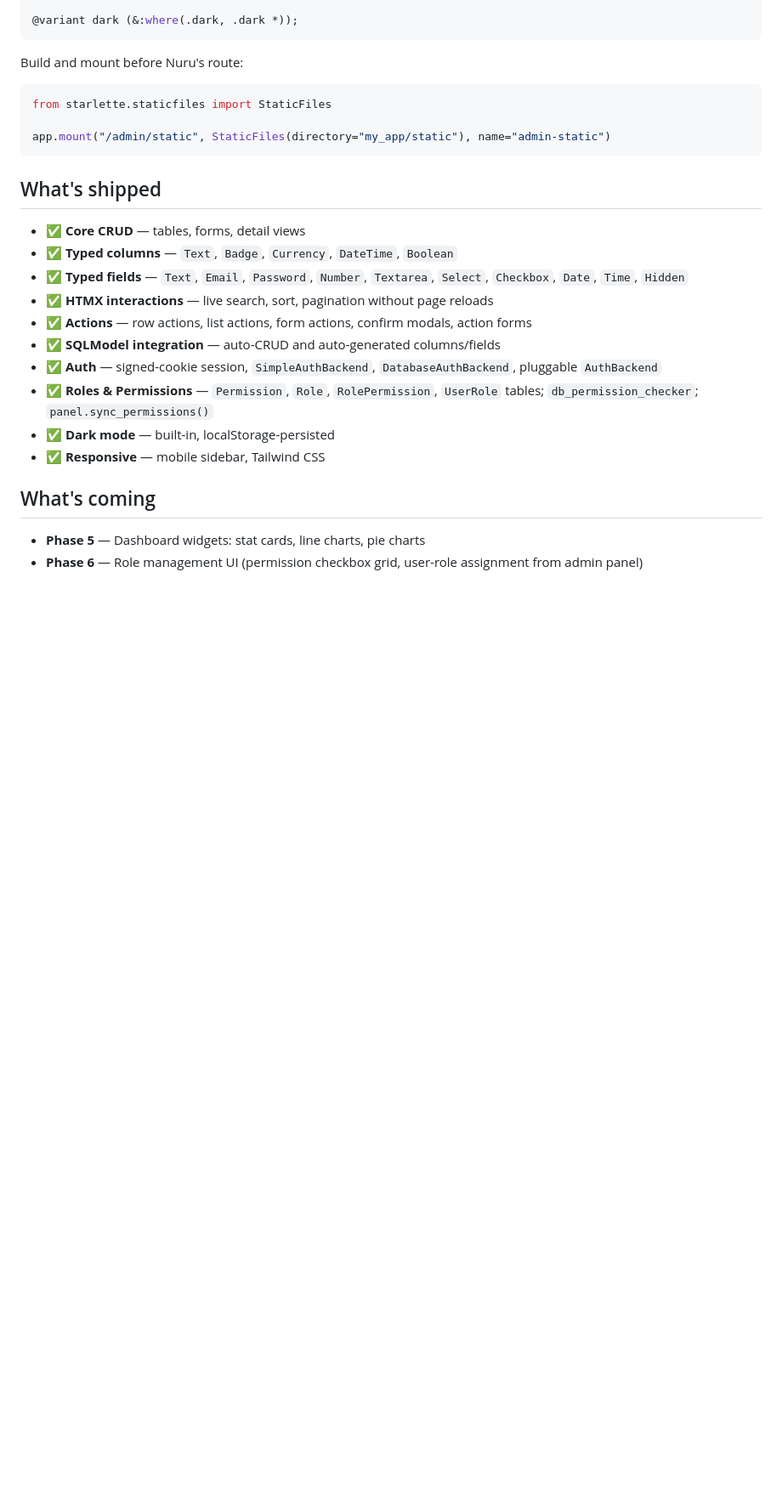
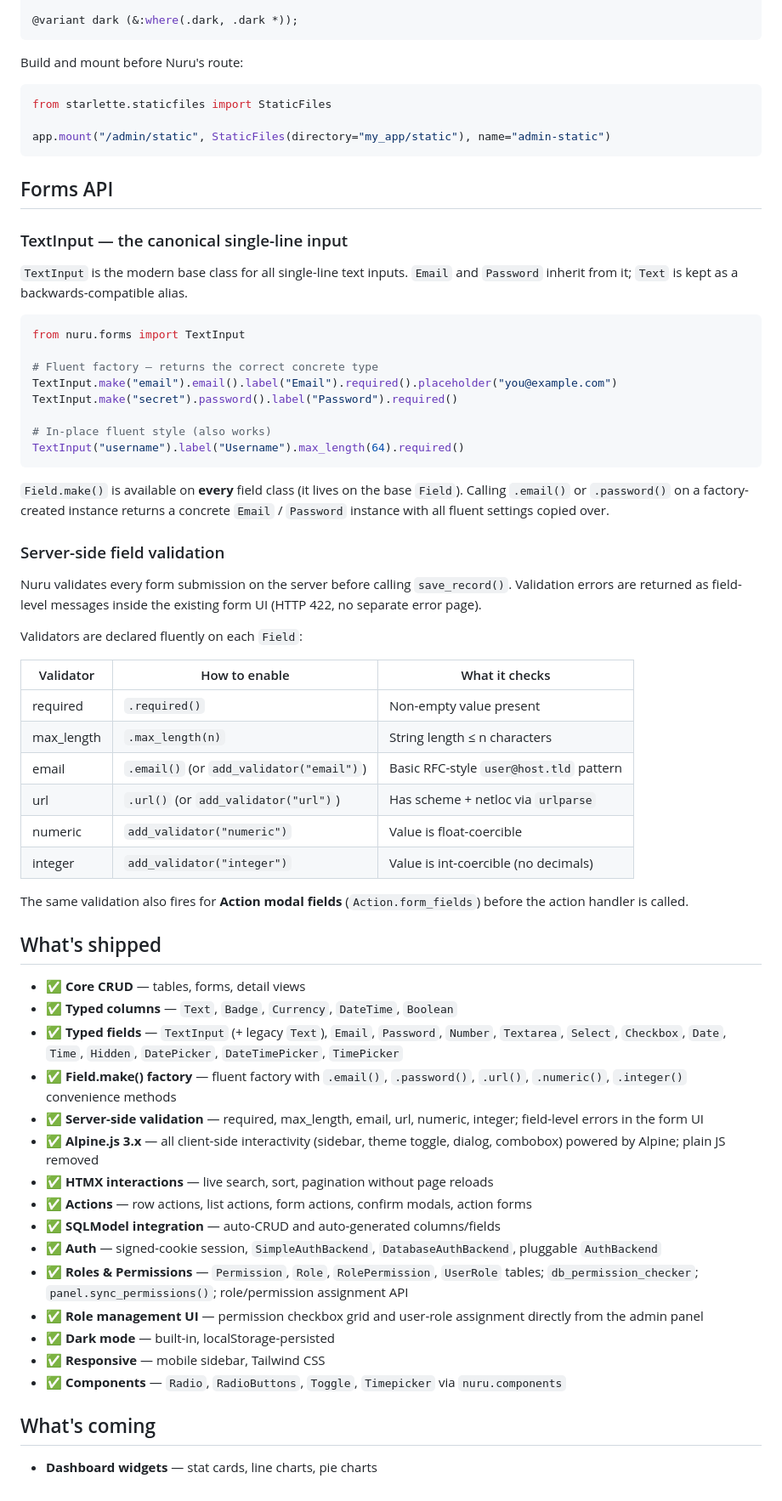
Before and after one commit to coolsam726/nuru, a Markdown page: README.md, the part around the change. Shown at 85% size. Drawn GitHub-style; blank space fills up the shorter version.

````diff
--- a/README.md
+++ b/README.md
@@ -433,20 +433,67 @@ from starlette.staticfiles import StaticFiles
 app.mount("/admin/static", StaticFiles(directory="my_app/static"), name="admin-static")
 ```
 
+## Forms API
+
+### TextInput — the canonical single-line input
+
+`TextInput` is the modern base class for all single-line text inputs.  `Email`
+and `Password` inherit from it; `Text` is kept as a backwards-compatible alias.
+
+```python
+from nuru.forms import TextInput
+
+# Fluent factory — returns the correct concrete type
+TextInput.make("email").email().label("Email").required().placeholder("you@example.com")
+TextInput.make("secret").password().label("Password").required()
+
+# In-place fluent style (also works)
+TextInput("username").label("Username").max_length(64).required()
+```
+
+`Field.make()` is available on **every** field class (it lives on the base
+`Field`).  Calling `.email()` or `.password()` on a factory-created instance
+returns a concrete `Email` / `Password` instance with all fluent settings copied
+over.
+
+### Server-side field validation
+
+Nuru validates every form submission on the server before calling
+`save_record()`.  Validation errors are returned as field-level messages inside
+the existing form UI (HTTP 422, no separate error page).
+
+Validators are declared fluently on each `Field`:
+
+| Validator | How to enable | What it checks |
+|---|---|---|
+| required | `.required()` | Non-empty value present |
+| max_length | `.max_length(n)` | String length ≤ n characters |
+| email | `.email()` (or `add_validator("email")`) | Basic RFC-style `user@host.tld` pattern |
+| url | `.url()` (or `add_validator("url")`) | Has scheme + netloc via `urlparse` |
+| numeric | `add_validator("numeric")` | Value is float-coercible |
+| integer | `add_validator("integer")` | Value is int-coercible (no decimals) |
+
+The same validation also fires for **Action modal fields** (`Action.form_fields`)
+before the action handler is called.
+
 ## What's shipped
 
 - ✅ **Core CRUD** — tables, forms, detail views
 - ✅ **Typed columns** — `Text`, `Badge`, `Currency`, `DateTime`, `Boolean`
-- ✅ **Typed fields** — `Text`, `Email`, `Password`, `Number`, `Textarea`, `Select`, `Checkbox`, `Date`, `Time`, `Hidden`
+- ✅ **Typed fields** — `TextInput` (+ legacy `Text`), `Email`, `Password`, `Number`, `Textarea`, `Select`, `Checkbox`, `Date`, `Time`, `Hidden`, `DatePicker`, `DateTimePicker`, `TimePicker`
+- ✅ **Field.make() factory** — fluent factory with `.email()`, `.password()`, `.url()`, `.numeric()`, `.integer()` convenience methods
+- ✅ **Server-side validation** — required, max_length, email, url, numeric, integer; field-level errors in the form UI
+- ✅ **Alpine.js 3.x** — all client-side interactivity (sidebar, theme toggle, dialog, combobox) powered by Alpine; plain JS removed
 - ✅ **HTMX interactions** — live search, sort, pagination without page reloads
 - ✅ **Actions** — row actions, list actions, form actions, confirm modals, action forms
 - ✅ **SQLModel integration** — auto-CRUD and auto-generated columns/fields
 - ✅ **Auth** — signed-cookie session, `SimpleAuthBackend`, `DatabaseAuthBackend`, pluggable `AuthBackend`
-- ✅ **Roles & Permissions** — `Permission`, `Role`, `RolePermission`, `UserRole` tables; `db_permission_checker`; `panel.sync_permissions()`
+- ✅ **Roles & Permissions** — `Permission`, `Role`, `RolePermission`, `UserRole` tables; `db_permission_checker`; `panel.sync_permissions()`; role/permission assignment API
+- ✅ **Role management UI** — permission checkbox grid and user-role assignment directly from the admin panel
 - ✅ **Dark mode** — built-in, localStorage-persisted
 - ✅ **Responsive** — mobile sidebar, Tailwind CSS
+- ✅ **Components** — `Radio`, `RadioButtons`, `Toggle`, `Timepicker` via `nuru.components`
 
 ## What's coming
 
-- **Phase 5** — Dashboard widgets: stat cards, line charts, pie charts
-- **Phase 6** — Role management UI (permission checkbox grid, user-role assignment from admin panel)
+- **Dashboard widgets** — stat cards, line charts, pie charts
````
